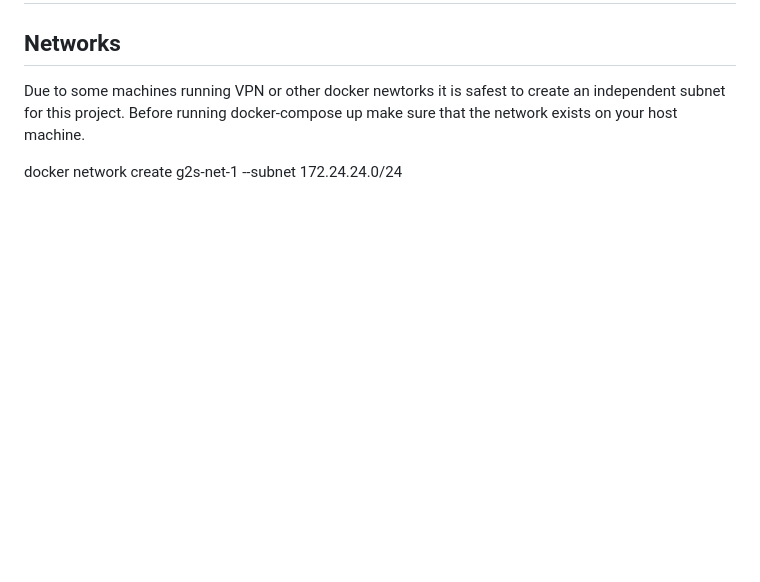
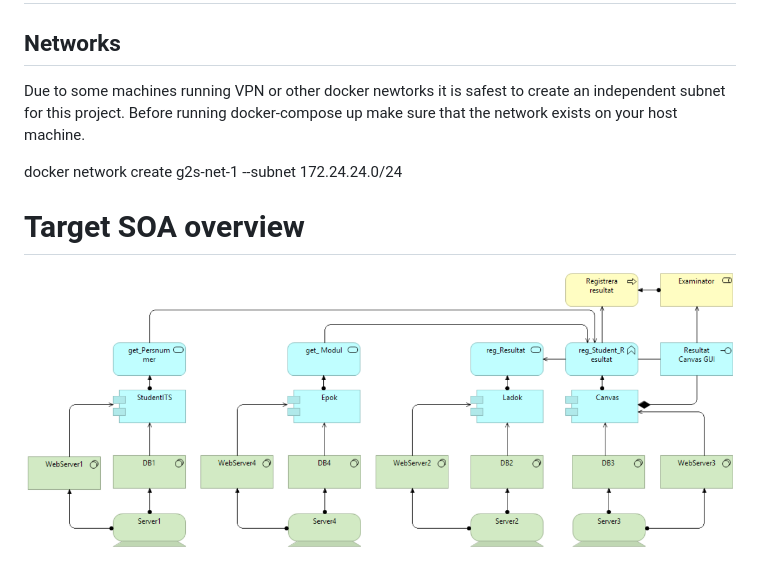
Before and after one commit to weleoka/soa-g2-project, a Markdown page: README.md, the part around the change. Drawn GitHub-style; pictures changed too: SOA_overview_target.png (added); blank space fills up the shorter version.

Commit message:
Architecture overview image and documetation update

```diff
--- a/README.md
+++ b/README.md
@@ -17,3 +17,9 @@ This is material produced by Group 2 at LTU for the implementation of SOA web se
 Due to some machines running VPN or other docker newtorks it is safest to create an independent subnet for this project. Before running docker-compose up make sure that the network exists on your host machine.
 
 docker network create g2s-net-1 --subnet 172.24.24.0/24
+
+
+
+
+# Target SOA overview
+![](./SOA_overview_target.png)
```
Also changed, not shown: 2 other files.
